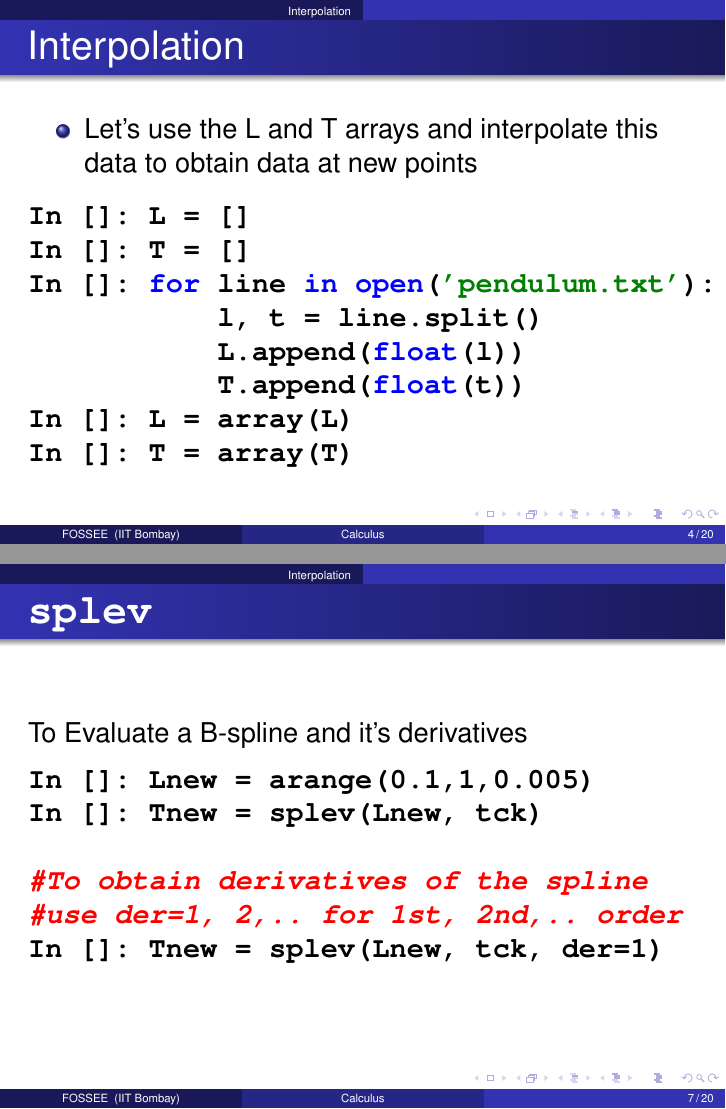
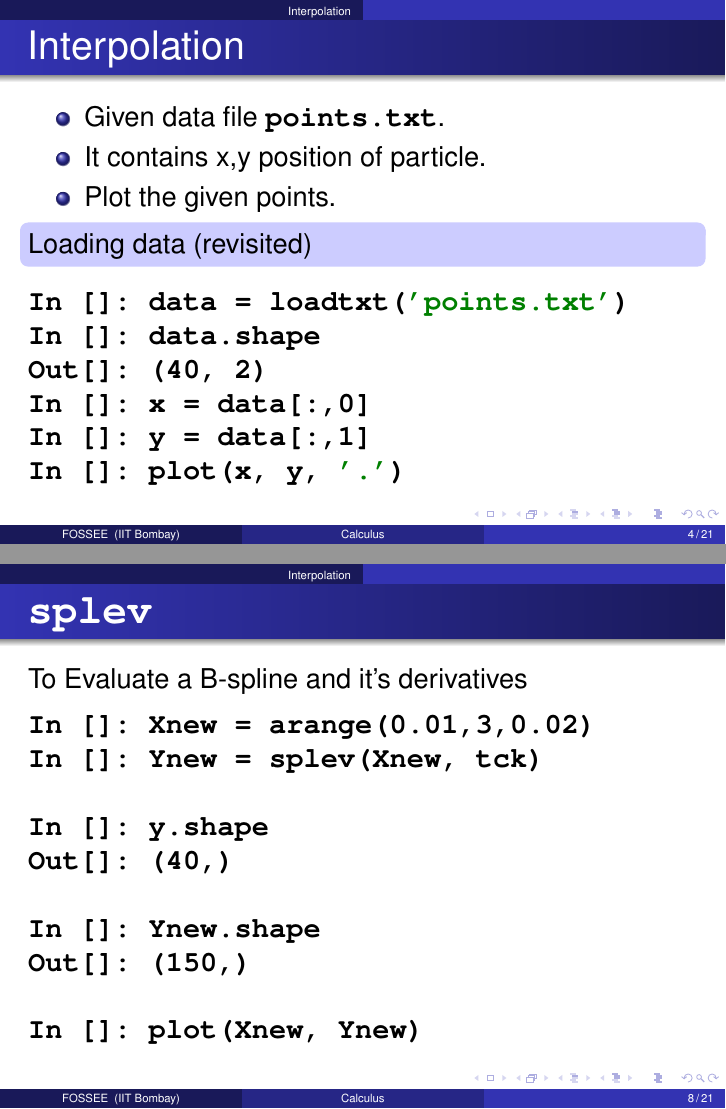
Before and after one commit to FOSSEE/workshops, LaTeX slides (day1/session5.tex): pages 4 and 7 of 20 before the commit and pages 4 and 8 of 21 after it, joined at a grey line. Compiled offline with pdfLaTeX.

Commit message:
Added interpolate and loadtxt section to session 5 day 1.

```diff
--- a/day1/session5.tex
+++ b/day1/session5.tex
@@ -129,18 +129,28 @@
 \begin{frame}[fragile]
 \frametitle{Interpolation}
 \begin{itemize}
-\item Let's use the L and T arrays and interpolate this data to obtain data at new points
+  \item Given data file \typ{points.txt}.
+  \item It contains x,y position of particle.
+  \item Plot the given points.
+%%  \item Interpolate the missing region.
 \end{itemize}
+\emphbar{Loading data (revisited)}
 \begin{lstlisting}
-In []: L = []
-In []: T = []
-In []: for line in open('pendulum.txt'):
-           l, t = line.split()
-           L.append(float(l))
-           T.append(float(t))
-In []: L = array(L)
-In []: T = array(T)
+In []: data = loadtxt('points.txt')
+In []: data.shape
+Out[]: (40, 2)
+In []: x = data[:,0]
+In []: y = data[:,1]
+In []: plot(x, y, '.')
 \end{lstlisting}
+\end{frame}
+
+\begin{frame}
+  \frametitle{\typ{loadtxt}}
+  \begin{itemize}
+  \item Load data from a text file.
+  \item Each row must have same number of values.
+  \end{itemize}
 \end{frame}
 
 %% \begin{frame}[fragile]
@@ -208,13 +213,18 @@ Returns
 \frametitle{\typ{splev}}
 To Evaluate a B-spline and it's derivatives
 \begin{lstlisting}
-In []: Lnew = arange(0.1,1,0.005)
-In []: Tnew = splev(Lnew, tck)
+In []: Xnew = arange(0.01,3,0.02)
+In []: Ynew = splev(Xnew, tck)
 
-#To obtain derivatives of the spline
-#use der=1, 2,.. for 1st, 2nd,.. order
-In []: Tnew = splev(Lnew, tck, der=1)
+In []: y.shape
+Out[]: (40,)
+
+In []: Ynew.shape
+Out[]: (150,)
+
+In []: plot(Xnew, Ynew)
 \end{lstlisting}
+
 \end{frame}
 
 %% \begin{frame}[fragile]
```
Also changed, not shown: day1/data/points.txt (added, +40 -0 lines), day2/session3.tex (+1 -1 lines), day2/session4.tex (+2 -2 lines), day1/session5.tex (11 more changed lines).
